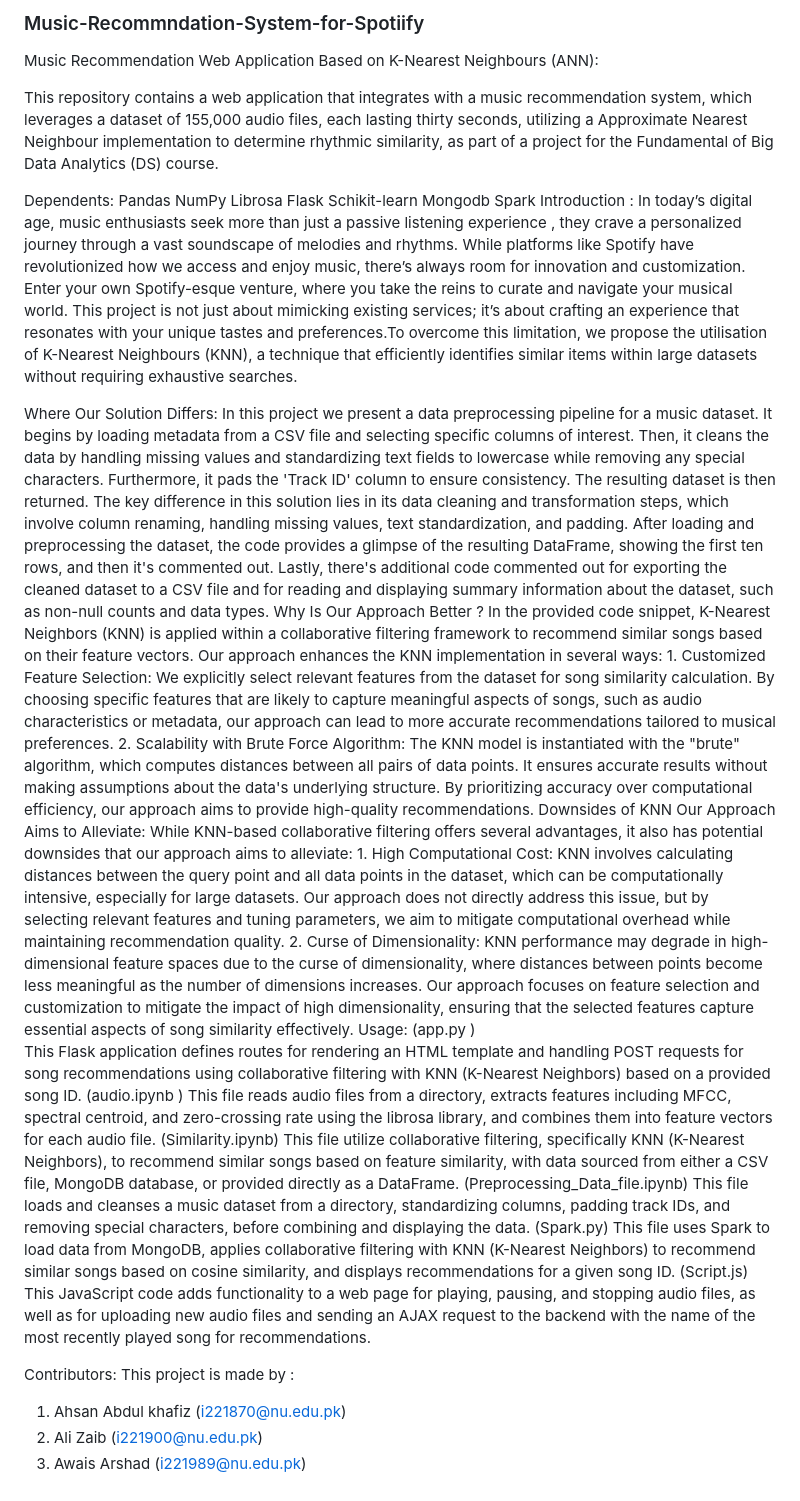
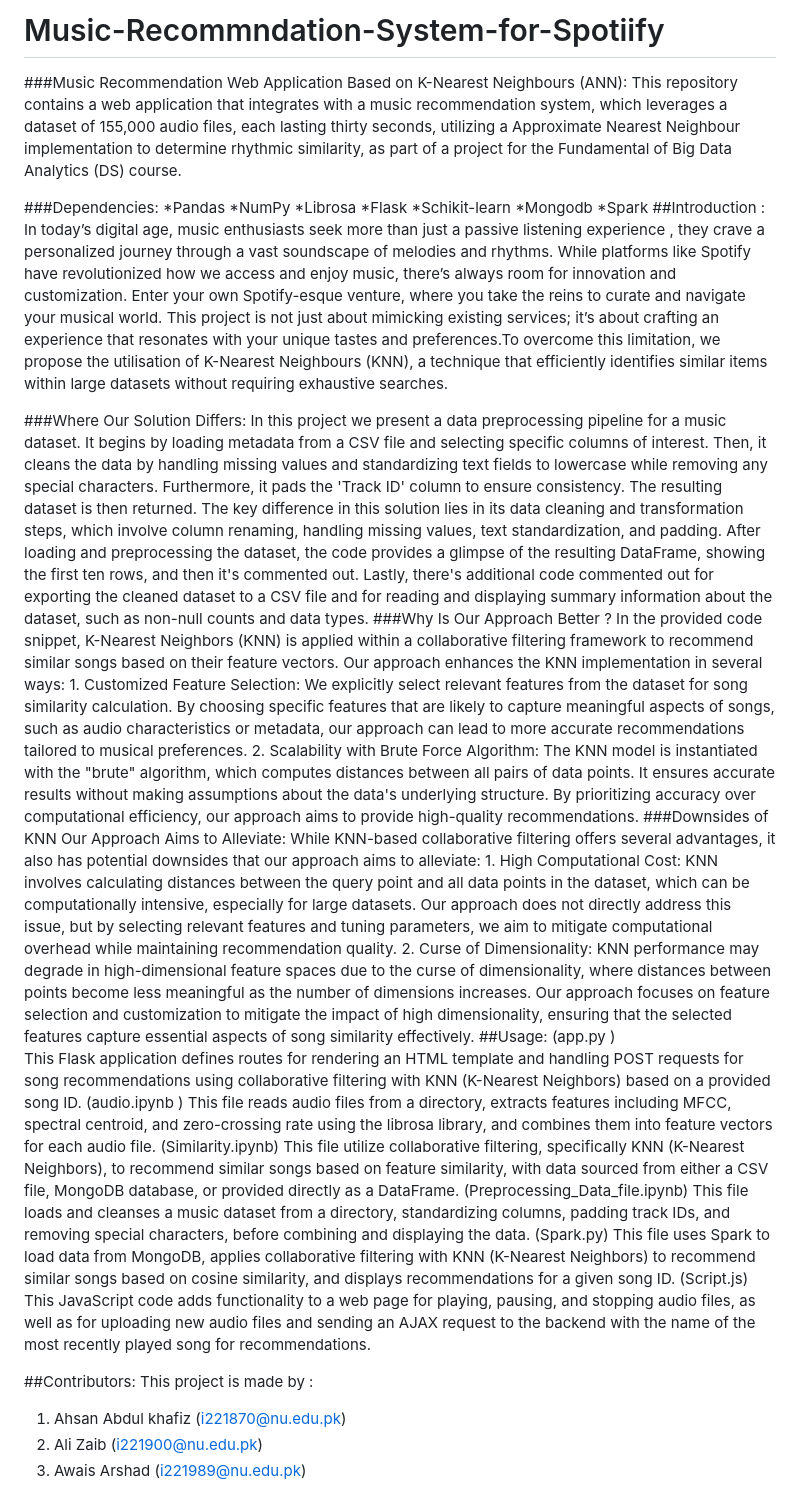
Before and after one commit to ahsanshahid405/Music-Recommndation-System-for-Spotiify, a Markdown page: README.md, the part around the change. GitHub-like rendering.

```diff
--- a/README.md
+++ b/README.md
@@ -1,31 +1,31 @@
-### Music-Recommndation-System-for-Spotiify
-Music Recommendation Web Application Based on      K-Nearest Neighbours (ANN):
+# Music-Recommndation-System-for-Spotiify
 
+###Music Recommendation Web Application Based on      K-Nearest Neighbours (ANN):
 This repository contains a web application that integrates with a music recommendation system, which leverages a dataset of 155,000 audio files, each lasting thirty seconds, utilizing a Approximate Nearest Neighbour implementation to determine rhythmic similarity, as part of a project for the Fundamental of Big Data Analytics (DS) course.
 
-Dependents:
-Pandas
-NumPy
-Librosa
-Flask
-Schikit-learn
-Mongodb
-Spark
-Introduction :
+###Dependencies:
+*Pandas
+*NumPy
+*Librosa
+*Flask
+*Schikit-learn
+*Mongodb
+*Spark
+##Introduction :
 In today’s digital age, music enthusiasts seek more than just a passive listening experience , they crave a personalized journey through a vast soundscape of melodies and rhythms. While platforms like Spotify have revolutionized how we access and enjoy music, there’s always room for innovation and customization.
 Enter your own Spotify-esque venture, where you take the reins to curate and navigate your musical world. This project is not just about mimicking existing services; it’s about crafting an experience that resonates with your unique tastes and preferences.To overcome this limitation, we propose the utilisation of K-Nearest Neighbours (KNN), a technique that efficiently identifies similar items within large datasets without requiring exhaustive searches.
 
-Where Our Solution Differs:
+###Where Our Solution Differs:
 In this project we present a data preprocessing pipeline for a music dataset. It begins by loading metadata from a CSV file and selecting specific columns of interest. Then, it cleans the data by handling missing values and standardizing text fields to lowercase while removing any special characters. Furthermore, it pads the 'Track ID' column to ensure consistency. The resulting dataset is then returned. The key difference in this solution lies in its data cleaning and transformation steps, which involve column renaming, handling missing values, text standardization, and padding. After loading and preprocessing the dataset, the code provides a glimpse of the resulting DataFrame, showing the first ten rows, and then it's commented out. Lastly, there's additional code commented out for exporting the cleaned dataset to a CSV file and for reading and displaying summary information about the dataset, such as non-null counts and data types.
-Why Is Our Approach Better ?
+###Why Is Our Approach Better ?
 In the provided code snippet, K-Nearest Neighbors (KNN) is applied within a collaborative filtering framework to recommend similar songs based on their feature vectors. Our approach enhances the KNN implementation in several ways:
     1. Customized Feature Selection: We explicitly select relevant features from the dataset for song similarity calculation. By choosing specific features that are likely to capture meaningful aspects of songs, such as audio characteristics or metadata, our approach can lead to more accurate recommendations tailored to musical preferences.
     2. Scalability with Brute Force Algorithm: The KNN model is instantiated with the "brute" algorithm, which computes distances between all pairs of data points. It ensures accurate results without making assumptions about the data's underlying structure. By prioritizing accuracy over computational efficiency, our approach aims to provide high-quality recommendations.
-Downsides of KNN Our Approach Aims to Alleviate:
+###Downsides of KNN Our Approach Aims to Alleviate:
 While KNN-based collaborative filtering offers several advantages, it also has potential downsides that our approach aims to alleviate:
     1. High Computational Cost: KNN involves calculating distances between the query point and all data points in the dataset, which can be computationally intensive, especially for large datasets. Our approach does not directly address this issue, but by selecting relevant features and tuning parameters, we aim to mitigate computational overhead while maintaining recommendation quality.
     2. Curse of Dimensionality: KNN performance may degrade in high-dimensional feature spaces due to the curse of dimensionality, where distances between points become less meaningful as the number of dimensions increases. Our approach focuses on feature selection and customization to mitigate the impact of high dimensionality, ensuring that the selected features capture essential aspects of song similarity effectively.
-Usage:
+##Usage:
 (app.py )
 This Flask application defines routes for rendering an HTML template and handling POST requests for song recommendations using collaborative filtering with KNN (K-Nearest Neighbors) based on a provided song ID.
 (audio.ipynb )
@@ -40,7 +40,7 @@ This file uses Spark to load data from MongoDB, applies collaborative filtering
 This JavaScript code adds functionality to a web page for playing, pausing, and stopping audio files, as well as for uploading new audio files and sending an AJAX request to the backend with the name of the most recently played song for recommendations.
 
 
-Contributors:
+##Contributors:
 This project is made by :
 1) Ahsan Abdul khafiz (i221870@nu.edu.pk)
 2) Ali Zaib (i221900@nu.edu.pk)
```
